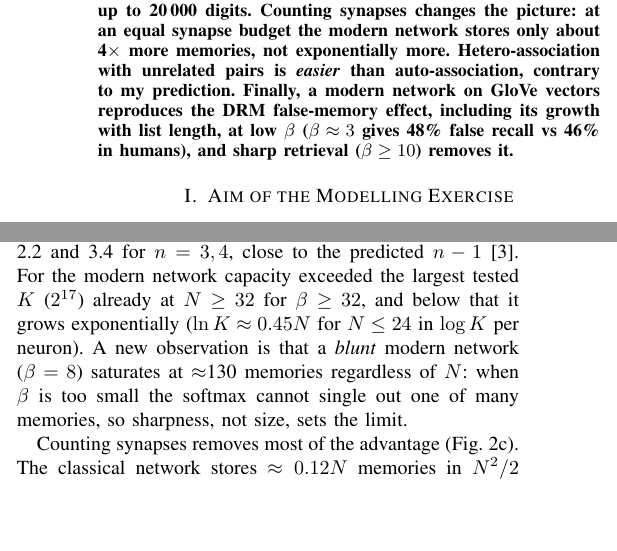
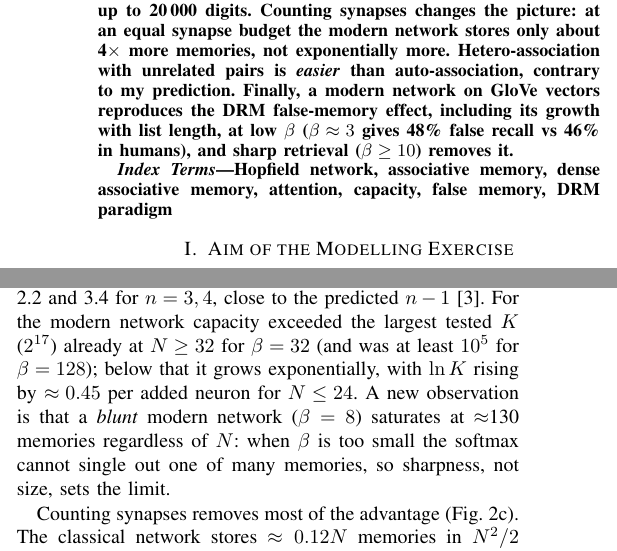
Before and after one commit to GrandsonOfBuddha/modern-hopfield-memory, a LaTeX paper (report/report.tex): two parts of the columns of pages 1 and 2 of 5, joined at a grey line, cut so that both start at the same text, the shorter picture padded with empty space. Compiled offline with pdfLaTeX; a missing font is replaced by an installed copy or a similar font; a LaTeX package or settings file that is missing is left out.

Commit message:
Report: add index terms, tidy capacity wording

```diff
--- a/report/report.tex
+++ b/report/report.tex
@@ -23,6 +23,10 @@ Code: \url{https://github.com/GrandsonOfBuddha/modern-hopfield-memory}}}
 \begin{abstract}
 The classical Hopfield network stores only about $0.14N$ memories in $N$ neurons and produces spurious ``false memories''. Dense associative memory and the modern (softmax) Hopfield network claim to remove this limit. I compare the three models along a single \emph{sharpness} dial (linear, polynomial power $n$, inverse temperature $\beta$) on random patterns, MNIST digits and GloVe word vectors, using identical memories and cues. I reproduce the $0.14N$ limit, the $N^{n-1}$ scaling of dense memories and the exponential capacity of the modern network. On correlated data (MNIST, mean pairwise cosine 0.66) the classical network fails with only 10 stored digits, while a sharp modern network recalls noisy digits as well as a nearest-neighbour lookup up to 20\,000 digits. Counting synapses changes the picture: at an equal synapse budget the modern network stores only about 4$\times$ more memories, not exponentially more. Hetero-association with unrelated pairs is \emph{easier} than auto-association, contrary to my prediction. Finally, a modern network on GloVe vectors reproduces the DRM false-memory effect, including its growth with list length, at low $\beta$ ($\beta\approx3$ gives 48\% false recall vs 46\% in humans), and sharp retrieval ($\beta\ge10$) removes it.
 \end{abstract}
+
+\begin{IEEEkeywords}
+Hopfield network, associative memory, dense associative memory, attention, capacity, false memory, DRM paradigm
+\end{IEEEkeywords}
 
 \section{Aim of the Modelling Exercise}
 To test, with one common set of tasks and cues, (\textbf{Q1}) how much the modern Hopfield networks can store and at what cost in synapses; (\textbf{Q2}) whether they still make false memories when memories are similar, as people do in the DRM paradigm; and (\textbf{Q3}) whether recalling a paired partner (hetero-association) is harder than restoring the item itself (auto-association). The unifying hypothesis is that one parameter, the \emph{sharpness} with which a cue selects the best-matching memory, controls all three.
@@ -59,7 +63,7 @@ All binary models update neurons \emph{asynchronously} in random order until no
 \caption{E1/E5, random patterns, 10\% noisy cues. (a) Recall vs load at $N=64$. (b) Capacity vs $N$ (colours as in (a)); open triangles are lower bounds (never failed on the tested grid). (c) Memories per synapse $\times N$: the two-layer modern/dense network always pays $N$ synapses per memory.}
 \label{fig:cap}
 \end{figure*}
-The classical network reaches $K/N=0.12$ at $N=256$ (theory 0.138 for zero-noise cues), and capacity grows linearly with $N$ (Fig.~\ref{fig:cap}b, slope 0.85; finite-size effects lower it below 1). Dense memories scale polynomially: fitted log--log slopes 2.2 and 3.4 for $n=3,4$, close to the predicted $n-1$~\cite{krotov16}. For the modern network capacity exceeded the largest tested $K$ ($2^{17}$) already at $N\ge32$ for $\beta\ge32$, and below that it grows exponentially ($\ln K\approx0.45N$ for $N\le24$ in $\log K$ per neuron). A new observation is that a \emph{blunt} modern network ($\beta=8$) saturates at $\approx$130 memories regardless of $N$: when $\beta$ is too small the softmax cannot single out one of many memories, so sharpness, not size, sets the limit.
+The classical network reaches $K/N=0.12$ at $N=256$ (theory 0.138 for zero-noise cues), and capacity grows linearly with $N$ (Fig.~\ref{fig:cap}b, slope 0.85; finite-size effects lower it below 1). Dense memories scale polynomially: fitted log--log slopes 2.2 and 3.4 for $n=3,4$, close to the predicted $n-1$~\cite{krotov16}. For the modern network capacity exceeded the largest tested $K$ ($2^{17}$) already at $N\ge32$ for $\beta=32$ (and was at least $10^5$ for $\beta=128$); below that it grows exponentially, with $\ln K$ rising by $\approx0.45$ per added neuron for $N\le24$. A new observation is that a \emph{blunt} modern network ($\beta=8$) saturates at $\approx$130 memories regardless of $N$: when $\beta$ is too small the softmax cannot single out one of many memories, so sharpness, not size, sets the limit.
 
 Counting synapses removes most of the advantage (Fig.~\ref{fig:cap}c). The classical network stores $\approx0.12N$ memories in $N^2/2$ synapses ($\approx0.24/N$ per synapse); a two-layer modern network uses exactly $N$ synapses per memory ($1/N$), a constant 3.6--4.2$\times$ better for $N=64$--256. In the matched-budget test the dense and modern networks recalled all $(N{-}1)/2$ patterns (success 1.00 for $N=64$--512) while the classical network recalled none (0.00). Exponential capacity is therefore capacity \emph{per feature neuron}; per synapse the gain is a constant factor.
 
```
Also changed, not shown: report/report.pdf, report/report.tex (2 more changed lines), 1 other file.
